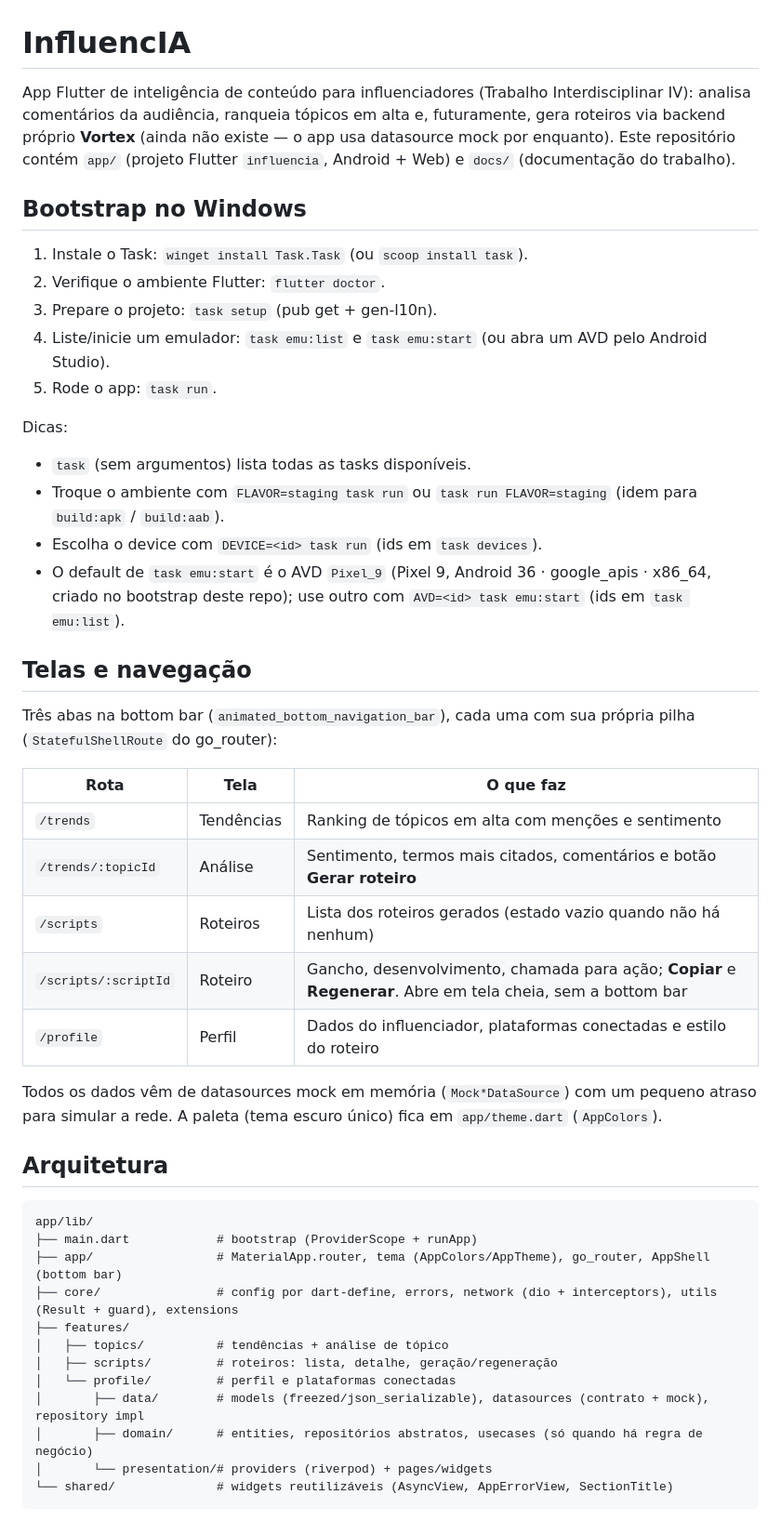
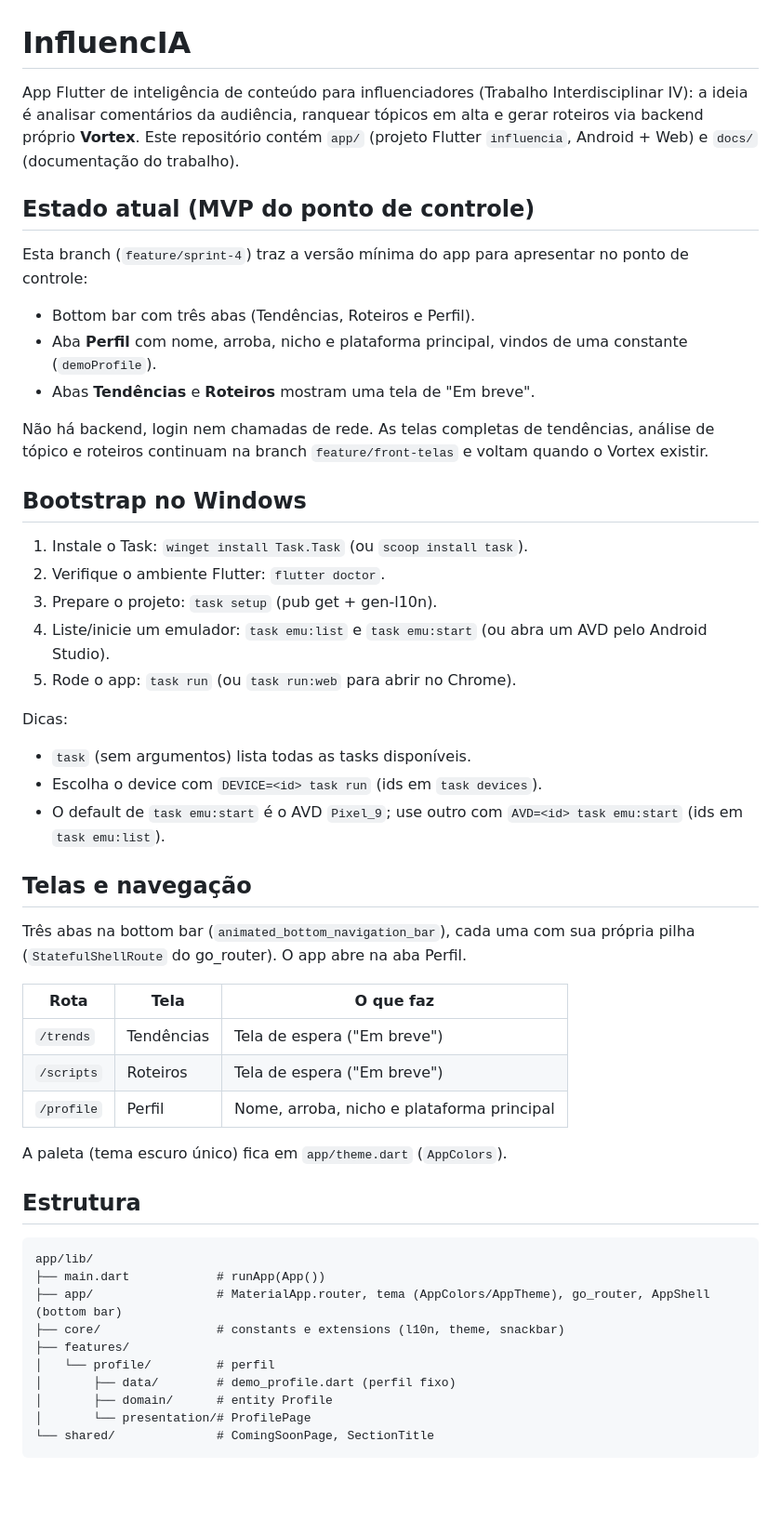
Before and after one commit to victorsouzalim4/TI4, a Markdown page: README.md, the part around one of its changes. Shown at 93% size. Drawn GitHub-style; blank space fills up the shorter version.

Commit message:
Atualiza o readme com o escopo do ponto de controle
Co-Authored-By: Claude Fable 5.1 <noreply@anthropic.com>

````diff
--- a/README.md
+++ b/README.md
@@ -1,6 +1,16 @@
 # InfluencIA
 
-App Flutter de inteligência de conteúdo para influenciadores (Trabalho Interdisciplinar IV): analisa comentários da audiência, ranqueia tópicos em alta e, futuramente, gera roteiros via backend próprio **Vortex** (ainda não existe — o app usa datasource mock por enquanto). Este repositório contém `app/` (projeto Flutter `influencia`, Android + Web) e `docs/` (documentação do trabalho).
+App Flutter de inteligência de conteúdo para influenciadores (Trabalho Interdisciplinar IV): a ideia é analisar comentários da audiência, ranquear tópicos em alta e gerar roteiros via backend próprio **Vortex**. Este repositório contém `app/` (projeto Flutter `influencia`, Android + Web) e `docs/` (documentação do trabalho).
+
+## Estado atual (MVP do ponto de controle)
+
+Esta branch (`feature/sprint-4`) traz a versão mínima do app para apresentar no ponto de controle:
+
+- Bottom bar com três abas (Tendências, Roteiros e Perfil).
+- Aba **Perfil** com nome, arroba, nicho e plataforma principal, vindos de uma constante (`demoProfile`).
+- Abas **Tendências** e **Roteiros** mostram uma tela de "Em breve".
+
+Não há backend, login nem chamadas de rede. As telas completas de tendências, análise de tópico e roteiros continuam na branch `feature/front-telas` e voltam quando o Vortex existir.
 
 ## Bootstrap no Windows
 
@@ -8,43 +18,38 @@ App Flutter de inteligência de conteúdo para influenciadores (Trabalho Interdi
 2. Verifique o ambiente Flutter: `flutter doctor`.
 3. Prepare o projeto: `task setup` (pub get + gen-l10n).
 4. Liste/inicie um emulador: `task emu:list` e `task emu:start` (ou abra um AVD pelo Android Studio).
-5. Rode o app: `task run`.
+5. Rode o app: `task run` (ou `task run:web` para abrir no Chrome).
 
 Dicas:
 
 - `task` (sem argumentos) lista todas as tasks disponíveis.
-- Troque o ambiente com `FLAVOR=staging task run` ou `task run FLAVOR=staging` (idem para `build:apk` / `build:aab`).
 - Escolha o device com `DEVICE=<id> task run` (ids em `task devices`).
-- O default de `task emu:start` é o AVD `Pixel_9` (Pixel 9, Android 36 · google_apis · x86_64, criado no bootstrap deste repo); use outro com `AVD=<id> task emu:start` (ids em `task emu:list`).
+- O default de `task emu:start` é o AVD `Pixel_9`; use outro com `AVD=<id> task emu:start` (ids em `task emu:list`).
 
 ## Telas e navegação
 
-Três abas na bottom bar (`animated_bottom_navigation_bar`), cada uma com sua própria pilha (`StatefulShellRoute` do go_router):
+Três abas na bottom bar (`animated_bottom_navigation_bar`), cada uma com sua própria pilha (`StatefulShellRoute` do go_router). O app abre na aba Perfil.
 
 | Rota | Tela | O que faz |
 | --- | --- | --- |
-| `/trends` | Tendências | Ranking de tópicos em alta com menções e sentimento |
-| `/trends/:topicId` | Análise | Sentimento, termos mais citados, comentários e botão **Gerar roteiro** |
-| `/scripts` | Roteiros | Lista dos roteiros gerados (estado vazio quando não há nenhum) |
-| `/scripts/:scriptId` | Roteiro | Gancho, desenvolvimento, chamada para ação; **Copiar** e **Regenerar**. Abre em tela cheia, sem a bottom bar |
-| `/profile` | Perfil | Dados do influenciador, plataformas conectadas e estilo do roteiro |
+| `/trends` | Tendências | Tela de espera ("Em breve") |
+| `/scripts` | Roteiros | Tela de espera ("Em breve") |
+| `/profile` | Perfil | Nome, arroba, nicho e plataforma principal |
 
-Todos os dados vêm de datasources mock em memória (`Mock*DataSource`) com um pequeno atraso para simular a rede. A paleta (tema escuro único) fica em `app/theme.dart` (`AppColors`).
+A paleta (tema escuro único) fica em `app/theme.dart` (`AppColors`).
 
-## Arquitetura
+## Estrutura
 
 ```
 app/lib/
-├── main.dart            # bootstrap (ProviderScope + runApp)
+├── main.dart            # runApp(App())
 ├── app/                 # MaterialApp.router, tema (AppColors/AppTheme), go_router, AppShell (bottom bar)
-├── core/                # config por dart-define, errors, network (dio + interceptors), utils (Result + guard), extensions
+├── core/                # constants e extensions (l10n, theme, snackbar)
 ├── features/
-│   ├── topics/          # tendências + análise de tópico
-│   ├── scripts/         # roteiros: lista, detalhe, geração/regeneração
-│   └── profile/         # perfil e plataformas conectadas
-│       ├── data/        # models (freezed/json_serializable), datasources (contrato + mock), repository impl
-│       ├── domain/      # entities, repositórios abstratos, usecases (só quando há regra de negócio)
-│       └── presentation/# providers (riverpod) + pages/widgets
-└── shared/              # widgets reutilizáveis (AsyncView, AppErrorView, SectionTitle)
+│   └── profile/         # perfil
+│       ├── data/        # demo_profile.dart (perfil fixo)
+│       ├── domain/      # entity Profile
+│       └── presentation/# ProfilePage
+└── shared/              # ComingSoonPage, SectionTitle
 ```
 
````
Also changed, not shown: other parts of README.md (+1 -25 lines).
